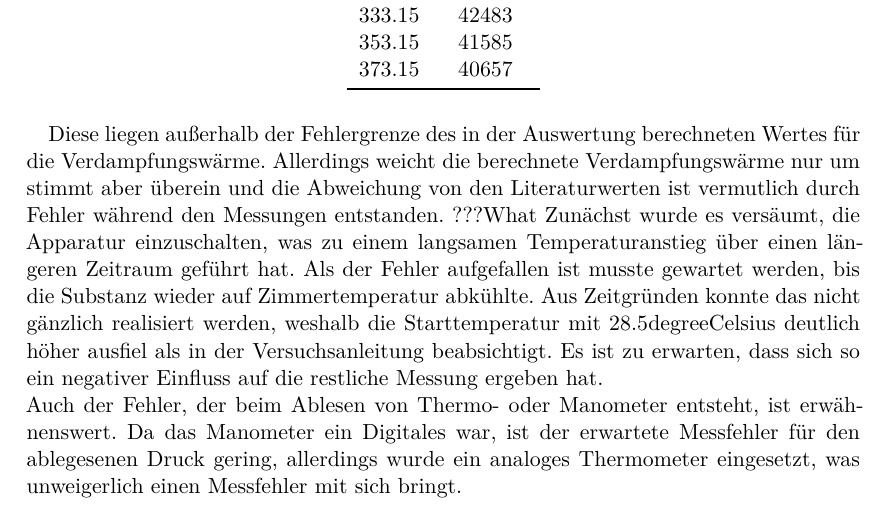
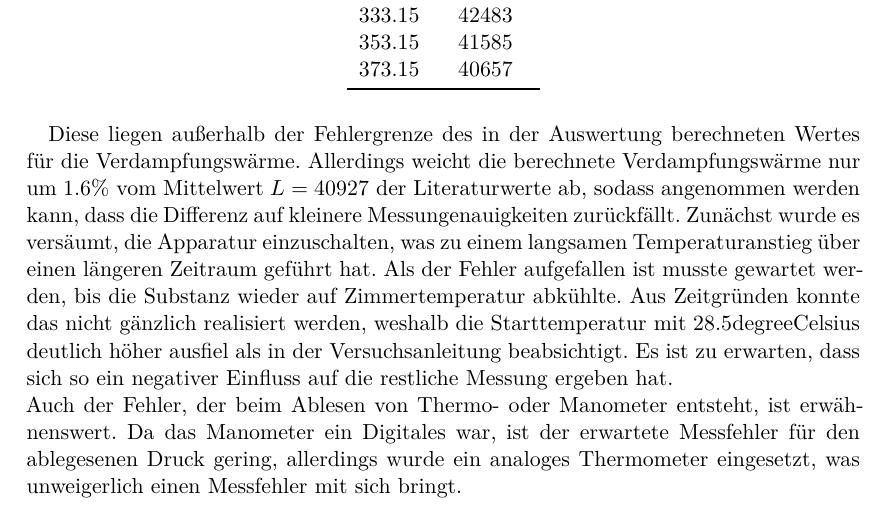
Before and after one commit to LiigaSoolane/Paktikum-mit-dem-Teufel, a LaTeX document (Dampfdruckdings/main.tex, which reads Dampfdruckdings/content/diskussion.tex): part of page 15 of 17, cut so that both start at the same text. Compiled offline with XeLaTeX.

Commit message:
last changes

```diff
--- a/Dampfdruckdings/content/diskussion.tex
+++ b/Dampfdruckdings/content/diskussion.tex
@@ -87,8 +87,9 @@ Druck- und Temperaturbereich liegen wie die gemessenen.
     \end{tabular}
 \end{table}
 Diese liegen außerhalb der Fehlergrenze des in der Auswertung berechneten Wertes für die
-Verdampfungswärme. Allerdings weicht die berechnete Verdampfungswärme nur um  stimmt aber überein und die Abweichung von den
-Literaturwerten ist vermutlich durch Fehler während den Messungen entstanden. ???What
+Verdampfungswärme. Allerdings weicht die berechnete Verdampfungswärme nur um $1.6 \%$ vom
+Mittelwert $L= 40927$ der Literaturwerte
+ab, sodass angenommen werden kann, dass die Differenz auf kleinere Messungenauigkeiten zurückfällt.
 Zunächst wurde es versäumt, die Apparatur einzuschalten, was zu einem langsamen Temperaturanstieg über einen längeren Zeitraum geführt hat. Als der Fehler aufgefallen
 ist musste gewartet werden, bis die Substanz wieder auf Zimmertemperatur abkühlte. Aus Zeitgründen konnte das nicht gänzlich realisiert werden, weshalb die Starttemperatur
 mit $ 28.5 \si{degreeCelsius}$ deutlich höher ausfiel als in der Versuchsanleitung beabsichtigt. Es ist zu erwarten, dass sich so ein negativer Einfluss auf die restliche Messung
```
Also changed, not shown: Dampfdruckdings/content/diskussion.tex (4 more changed lines).
